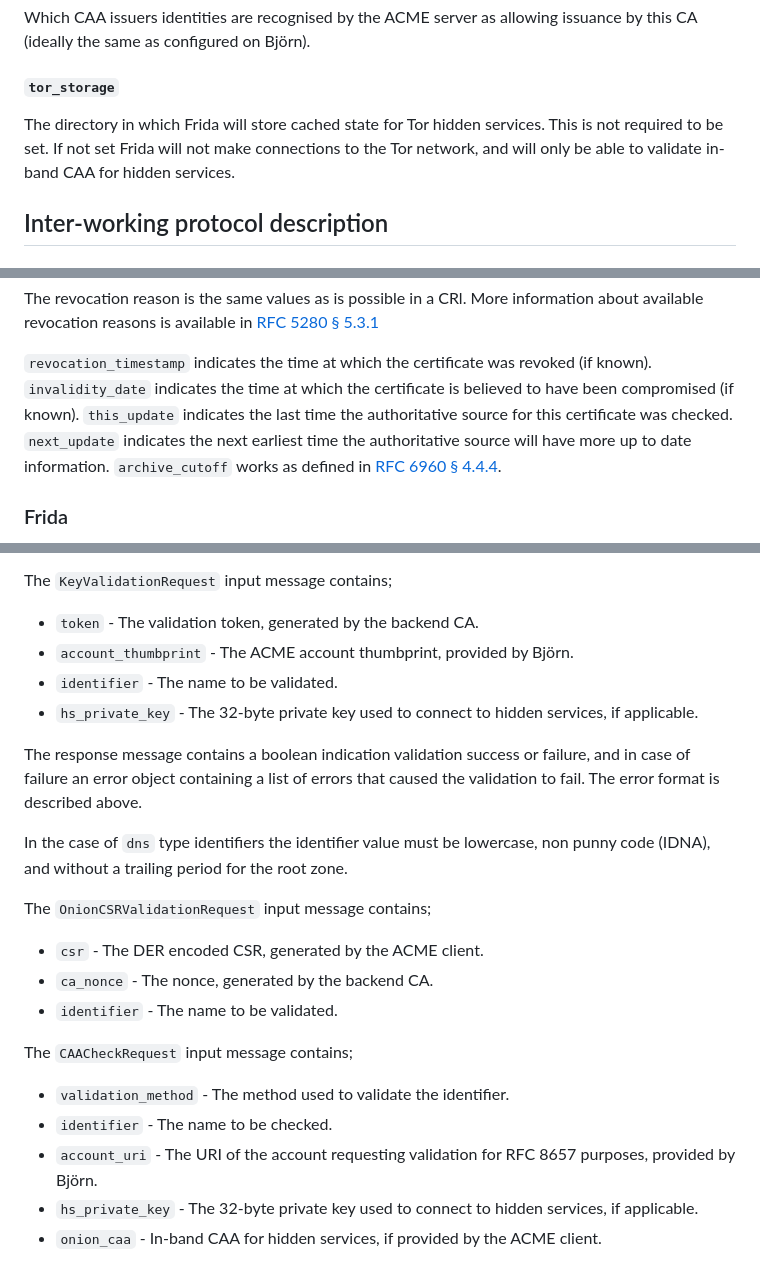
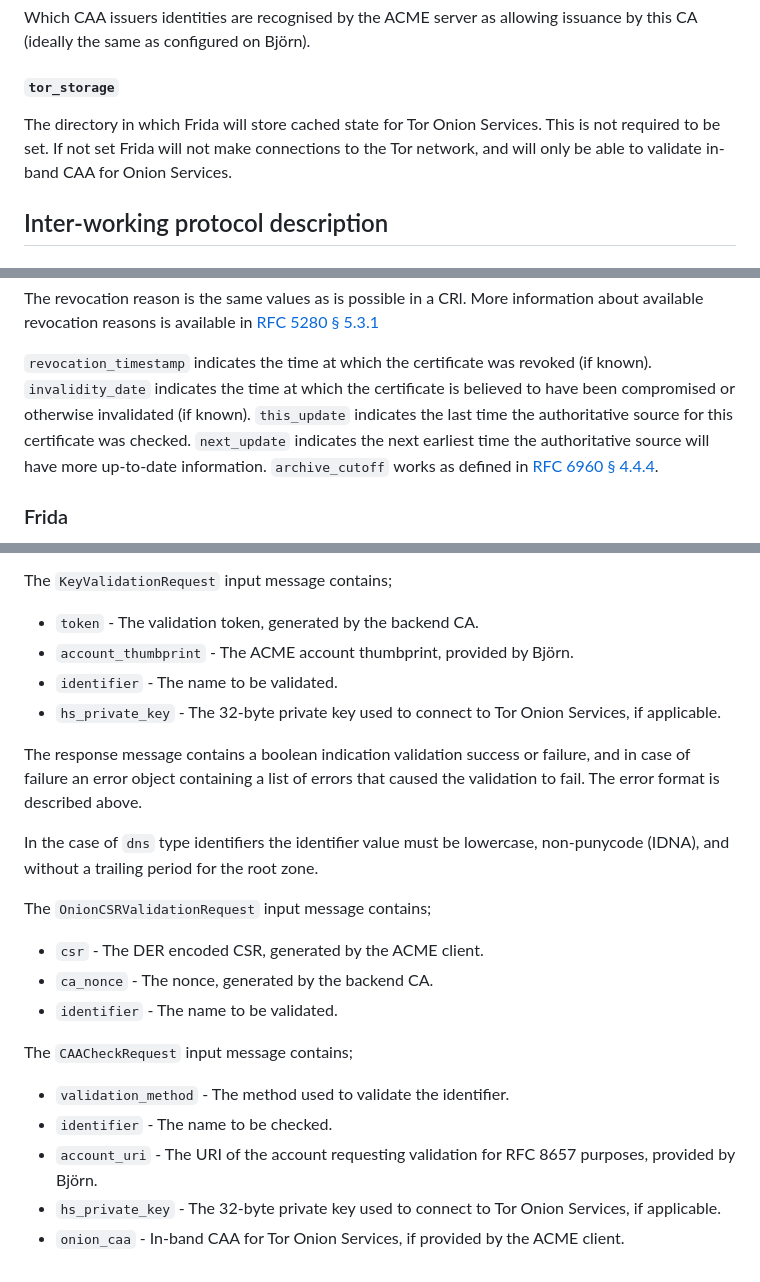
Before and after one commit to AS207960/bjorn, a Markdown page: README.md, 3 parts joined by grey strips. Drawn GitHub-style.

Commit message:
update references and terminology

```diff
--- a/README.md
+++ b/README.md
@@ -221,9 +222,9 @@ Which CAA issuers identities are recognised by the ACME server as allowing
 issuance by this CA (ideally the same as configured on Björn).
 
 ##### `tor_storage`
-The directory in which Frida will store cached state for Tor hidden services.
+The directory in which Frida will store cached state for Tor Onion Services.
 This is not required to be set. If not set Frida will not make connections to
-the Tor network, and will only be able to validate in-band CAA for hidden services.
+the Tor network, and will only be able to validate in-band CAA for Onion Services.
 
 ## Inter-working protocol description
 
@@ -416,9 +417,9 @@ More information about available revocation reasons is available
 in [RFC 5280 § 5.3.1](https://datatracker.ietf.org/doc/html/rfc5280#section-5.3.1)
 
 `revocation_timestamp` indicates the time at which the certificate was revoked (if known).
-`invalidity_date` indicates the time at which the certificate is believed to have been compromised (if known).
+`invalidity_date` indicates the time at which the certificate is believed to have been compromised or otherwise invalidated (if known).
 `this_update` indicates the last time the authoritative source for this certificate was checked.
-`next_update` indicates the next earliest time the authoritative source will have more up to date information.
+`next_update` indicates the next earliest time the authoritative source will have more up-to-date information.
 `archive_cutoff` works as defined in [RFC 6960 § 4.4.4](https://datatracker.ietf.org/doc/html/rfc6960#section-4.4.4).
 
 ### Frida
@@ -434,13 +435,13 @@ The `KeyValidationRequest` input message contains;
 * `token` - The validation token, generated by the backend CA.
 * `account_thumbprint` - The ACME account thumbprint, provided by Björn.
 * `identifier` - The name to be validated.
-* `hs_private_key` - The 32-byte private key used to connect to hidden services, if applicable.
+* `hs_private_key` - The 32-byte private key used to connect to Tor Onion Services, if applicable.
 
 The response message contains a boolean indication validation success or
 failure, and in case of failure an error object containing a list of errors
 that caused the validation to fail. The error format is described above.
 
-In the case of `dns` type identifiers the identifier value must be lowercase, non punny code (IDNA), and without a
+In the case of `dns` type identifiers the identifier value must be lowercase, non-punycode (IDNA), and without a
 trailing period for the root zone.
 
 The `OnionCSRValidationRequest` input message contains;
@@ -452,5 +453,5 @@ The `CAACheckRequest` input message contains;
 * `validation_method` - The method used to validate the identifier.
 * `identifier` - The name to be checked.
 * `account_uri` - The URI of the account requesting validation for RFC 8657 purposes, provided by Björn.
-* `hs_private_key` - The 32-byte private key used to connect to hidden services, if applicable.
-* `onion_caa` - In-band CAA for hidden services, if provided by the ACME client.
+* `hs_private_key` - The 32-byte private key used to connect to Tor Onion Services, if applicable.
+* `onion_caa` - In-band CAA for Tor Onion Services, if provided by the ACME client.
```
Also changed, not shown: other parts of README.md (+5 -4 lines).
